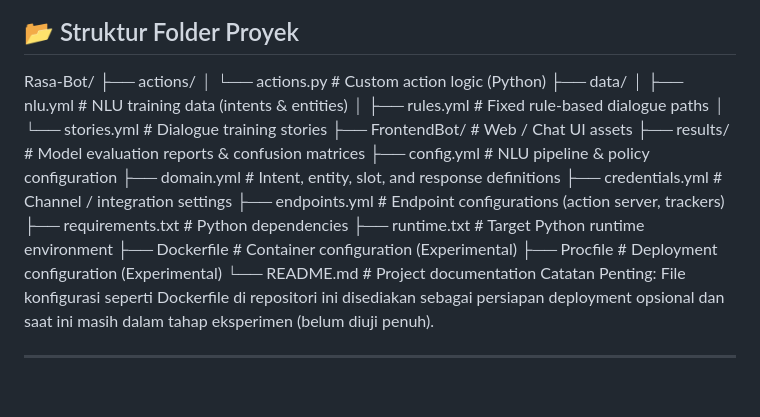
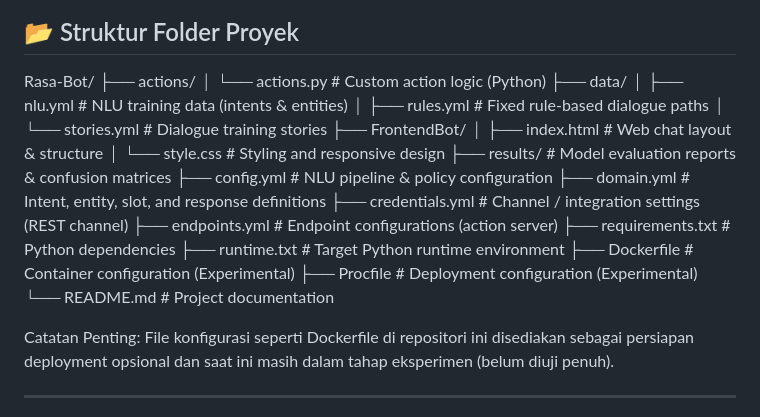
Before and after one commit to Sakuruta/Rasa-Guitar-Chatbot, a Markdown page: README.md, the part around the change. Drawn GitHub-style; blank space fills up the shorter version.

Commit message:
Revise README for project structure and configurations
Updated project structure in README to include FrontendBot files and clarified configuration file descriptions.

```diff
--- a/README.md
+++ b/README.md
@@ -61,7 +61,6 @@ rasa shell
 
 ## 📂 Struktur Folder Proyek
 
-
 Rasa-Bot/
 ├── actions/
 │   └── actions.py              # Custom action logic (Python)
@@ -69,17 +68,20 @@ Rasa-Bot/
 │   ├── nlu.yml                 # NLU training data (intents & entities)
 │   ├── rules.yml               # Fixed rule-based dialogue paths
 │   └── stories.yml             # Dialogue training stories
-├── FrontendBot/                # Web / Chat UI assets
+├── FrontendBot/
+│   ├── index.html              # Web chat layout & structure
+│   └── style.css               # Styling and responsive design
 ├── results/                    # Model evaluation reports & confusion matrices
 ├── config.yml                  # NLU pipeline & policy configuration
 ├── domain.yml                  # Intent, entity, slot, and response definitions
-├── credentials.yml             # Channel / integration settings
-├── endpoints.yml               # Endpoint configurations (action server, trackers)
+├── credentials.yml             # Channel / integration settings (REST channel)
+├── endpoints.yml               # Endpoint configurations (action server)
 ├── requirements.txt            # Python dependencies
 ├── runtime.txt                 # Target Python runtime environment
 ├── Dockerfile                  # Container configuration (Experimental)
 ├── Procfile                    # Deployment configuration (Experimental)
 └── README.md                   # Project documentation
+
 Catatan Penting: File konfigurasi seperti Dockerfile di repositori ini disediakan sebagai persiapan deployment opsional dan saat ini masih dalam tahap eksperimen (belum diuji penuh).
 
 ---
```
